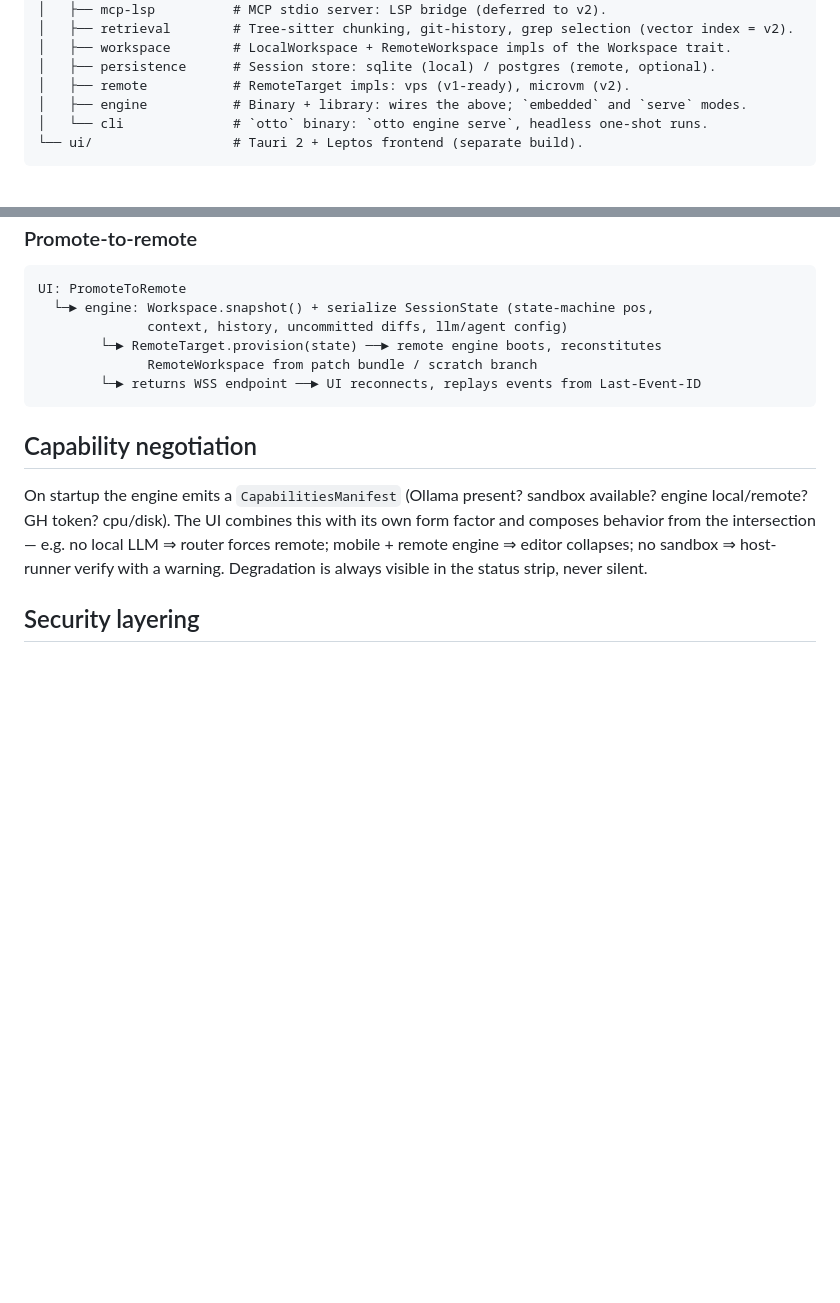
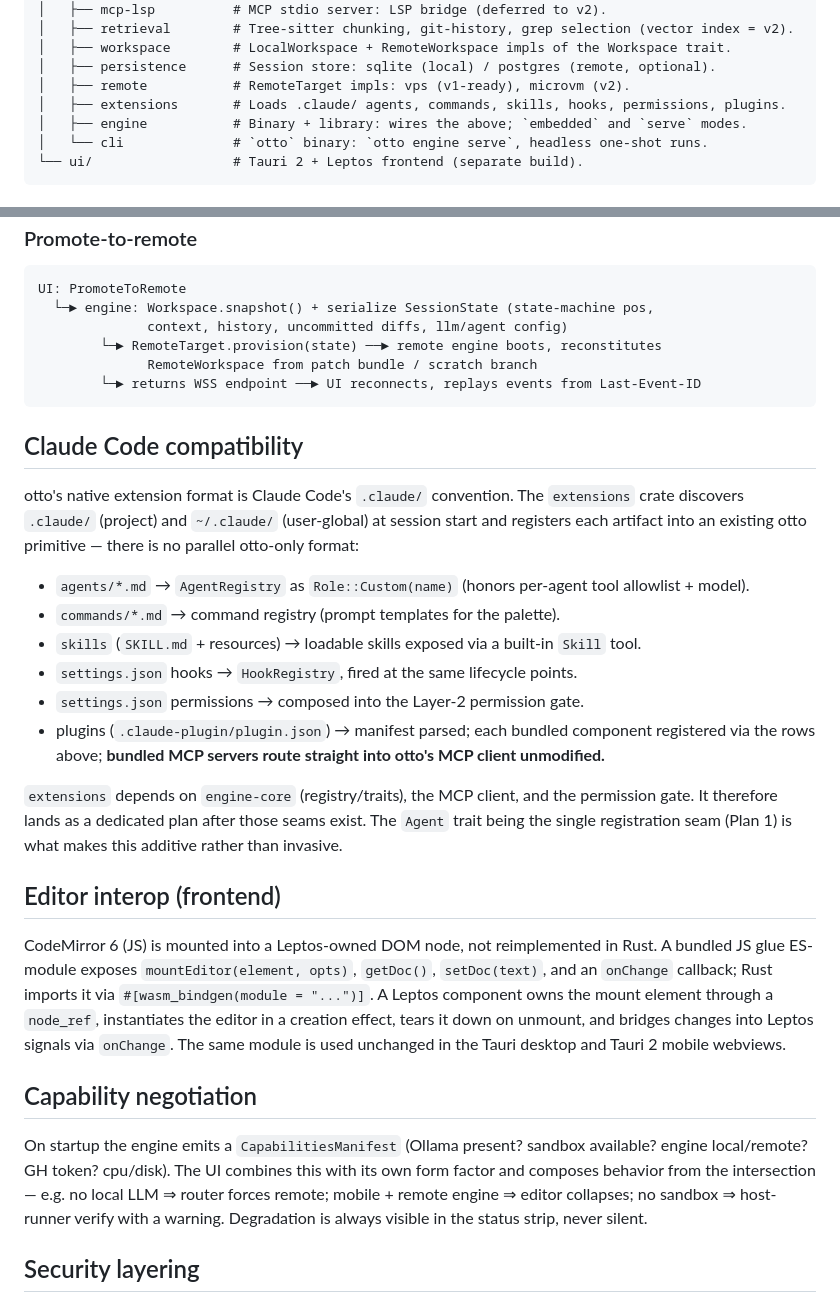
Before and after one commit to robhicks/otto, a Markdown page: docs/ARCHITECTURE.md, 2 parts joined by grey strips. GitHub-like rendering; blank space fills up the shorter version.

Commit message:
docs: resolve open questions — name, editor interop, Claude Code compat
- Name finalized as otto.
- Editor: CodeMirror 6 mounted in a Leptos-owned node via wasm-bindgen
  JS interop (no Rust-native editor).
- Adopt Claude Code's .claude/ conventions as otto's native, primary
  extension format: agents, commands, skills, hooks, permissions, and
  plugins load directly; bundled MCP servers route into otto's MCP client.
  Added an `extensions` crate to the architecture and sequenced it as a
  dedicated plan after its prerequisite seams.

````diff
--- a/docs/ARCHITECTURE.md
+++ b/docs/ARCHITECTURE.md
@@ -33,6 +33,7 @@ otto-next/
 │   ├── workspace        # LocalWorkspace + RemoteWorkspace impls of the Workspace trait.
 │   ├── persistence      # Session store: sqlite (local) / postgres (remote, optional).
 │   ├── remote           # RemoteTarget impls: vps (v1-ready), microvm (v2).
+│   ├── extensions       # Loads .claude/ agents, commands, skills, hooks, permissions, plugins.
 │   ├── engine           # Binary + library: wires the above; `embedded` and `serve` modes.
 │   └── cli              # `otto` binary: `otto engine serve`, headless one-shot runs.
 └── ui/                  # Tauri 2 + Leptos frontend (separate build).
@@ -178,6 +179,34 @@ UI: PromoteToRemote
         └─► returns WSS endpoint ──► UI reconnects, replays events from Last-Event-ID
 ```
 
+## Claude Code compatibility
+
+otto's native extension format is Claude Code's `.claude/` convention. The `extensions`
+crate discovers `.claude/` (project) and `~/.claude/` (user-global) at session start and
+registers each artifact into an existing otto primitive — there is no parallel otto-only
+format:
+
+- `agents/*.md` → `AgentRegistry` as `Role::Custom(name)` (honors per-agent tool allowlist + model).
+- `commands/*.md` → command registry (prompt templates for the palette).
+- `skills` (`SKILL.md` + resources) → loadable skills exposed via a built-in `Skill` tool.
+- `settings.json` hooks → `HookRegistry`, fired at the same lifecycle points.
+- `settings.json` permissions → composed into the Layer-2 permission gate.
+- plugins (`.claude-plugin/plugin.json`) → manifest parsed; each bundled component registered
+  via the rows above; **bundled MCP servers route straight into otto's MCP client unmodified.**
+
+`extensions` depends on `engine-core` (registry/traits), the MCP client, and the permission
+gate. It therefore lands as a dedicated plan after those seams exist. The `Agent` trait being
+the single registration seam (Plan 1) is what makes this additive rather than invasive.
+
+## Editor interop (frontend)
+
+CodeMirror 6 (JS) is mounted into a Leptos-owned DOM node, not reimplemented in Rust. A
+bundled JS glue ES-module exposes `mountEditor(element, opts)`, `getDoc()`, `setDoc(text)`,
+and an `onChange` callback; Rust imports it via `#[wasm_bindgen(module = "...")]`. A Leptos
+component owns the mount element through a `node_ref`, instantiates the editor in a creation
+effect, tears it down on unmount, and bridges changes into Leptos signals via `onChange`. The
+same module is used unchanged in the Tauri desktop and Tauri 2 mobile webviews.
+
 ## Capability negotiation
 
 On startup the engine emits a `CapabilitiesManifest` (Ollama present? sandbox available?
````
Also changed, not shown: 1 other file.
